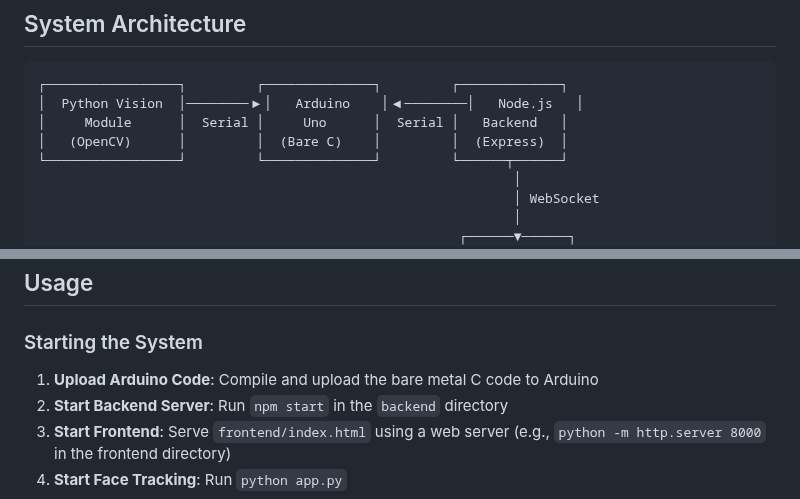
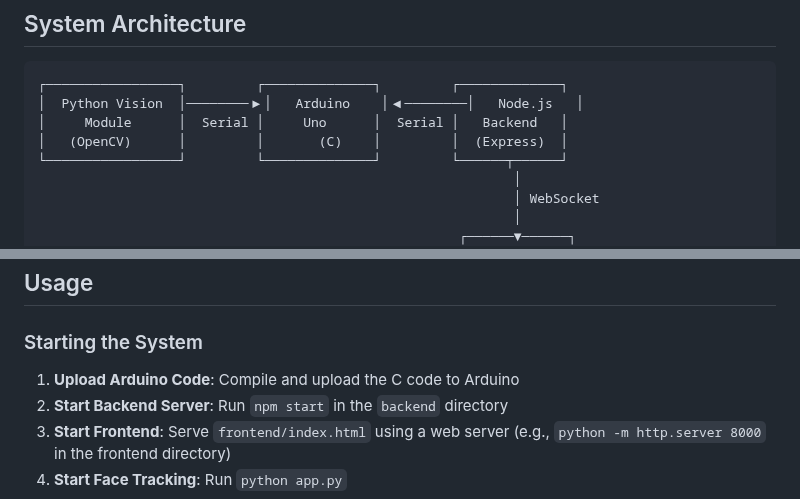
Before and after one commit to Firat17aze/C-Breeze, a Markdown page: README.md, 2 parts joined by grey strips. Drawn GitHub-style.

```diff
--- a/README.md
+++ b/README.md
@@ -8,7 +8,7 @@ A complete smart fan control system that combines computer vision (laptop camera
 ┌─────────────────┐         ┌──────────────┐         ┌─────────────┐
 │  Python Vision  │────────▶│   Arduino    │◀────────│   Node.js   │
 │     Module      │  Serial │     Uno      │  Serial │   Backend   │
-│   (OpenCV)      │         │  (Bare C)    │         │  (Express)  │
+│   (OpenCV)      │         │       (C)    │         │  (Express)  │
 └─────────────────┘         └──────────────┘         └──────┬──────┘
                                                              │
                                                              │ WebSocket
@@ -171,7 +171,7 @@ Then open `http://localhost:8000` in your browser.
 
 ### Starting the System
 
-1. **Upload Arduino Code**: Compile and upload the bare metal C code to Arduino
+1. **Upload Arduino Code**: Compile and upload the C code to Arduino
 2. **Start Backend Server**: Run `npm start` in the `backend` directory
 3. **Start Frontend**: Serve `frontend/index.html` using a web server (e.g., `python -m http.server 8000` in the frontend directory)
 4. **Start Face Tracking**: Run `python app.py`
```
